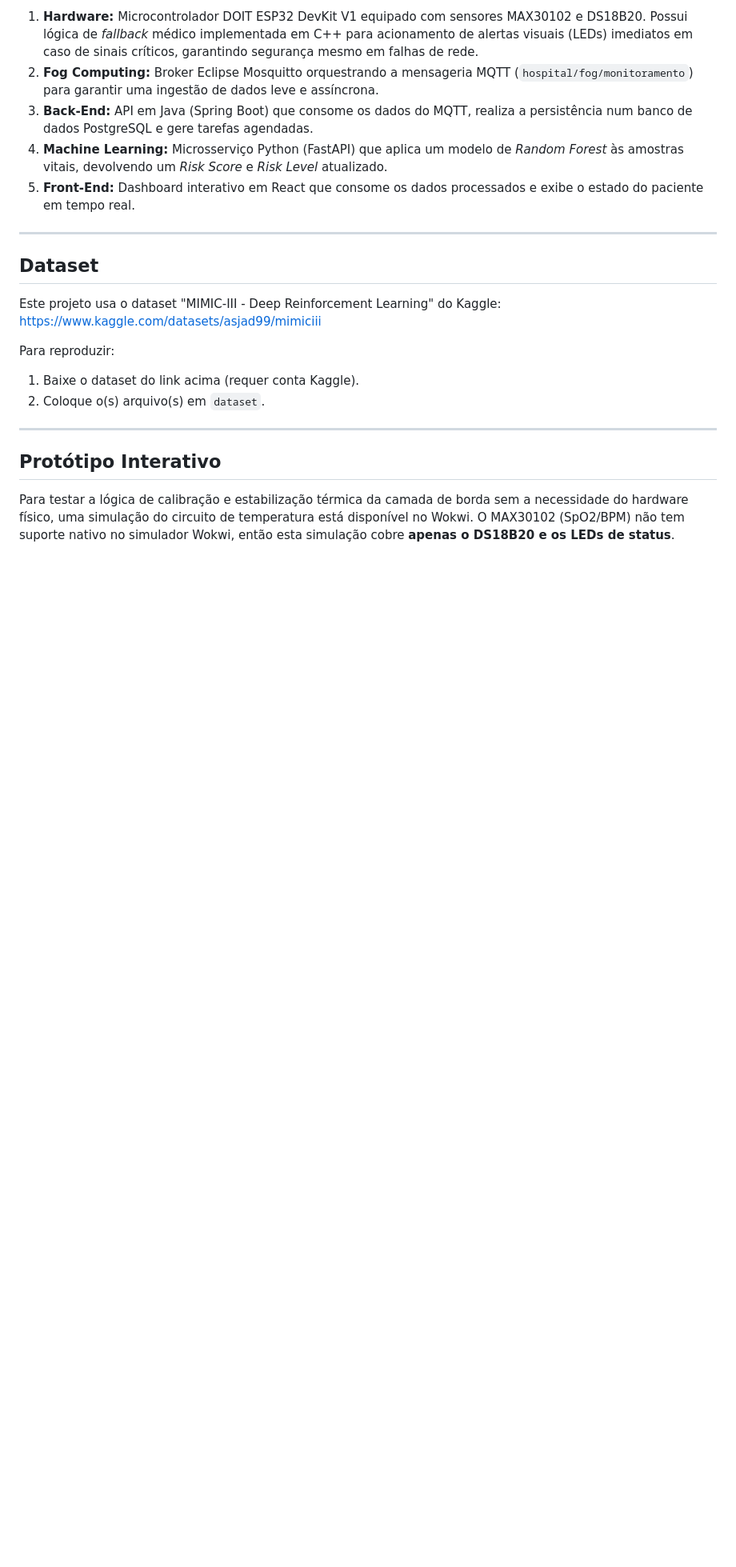
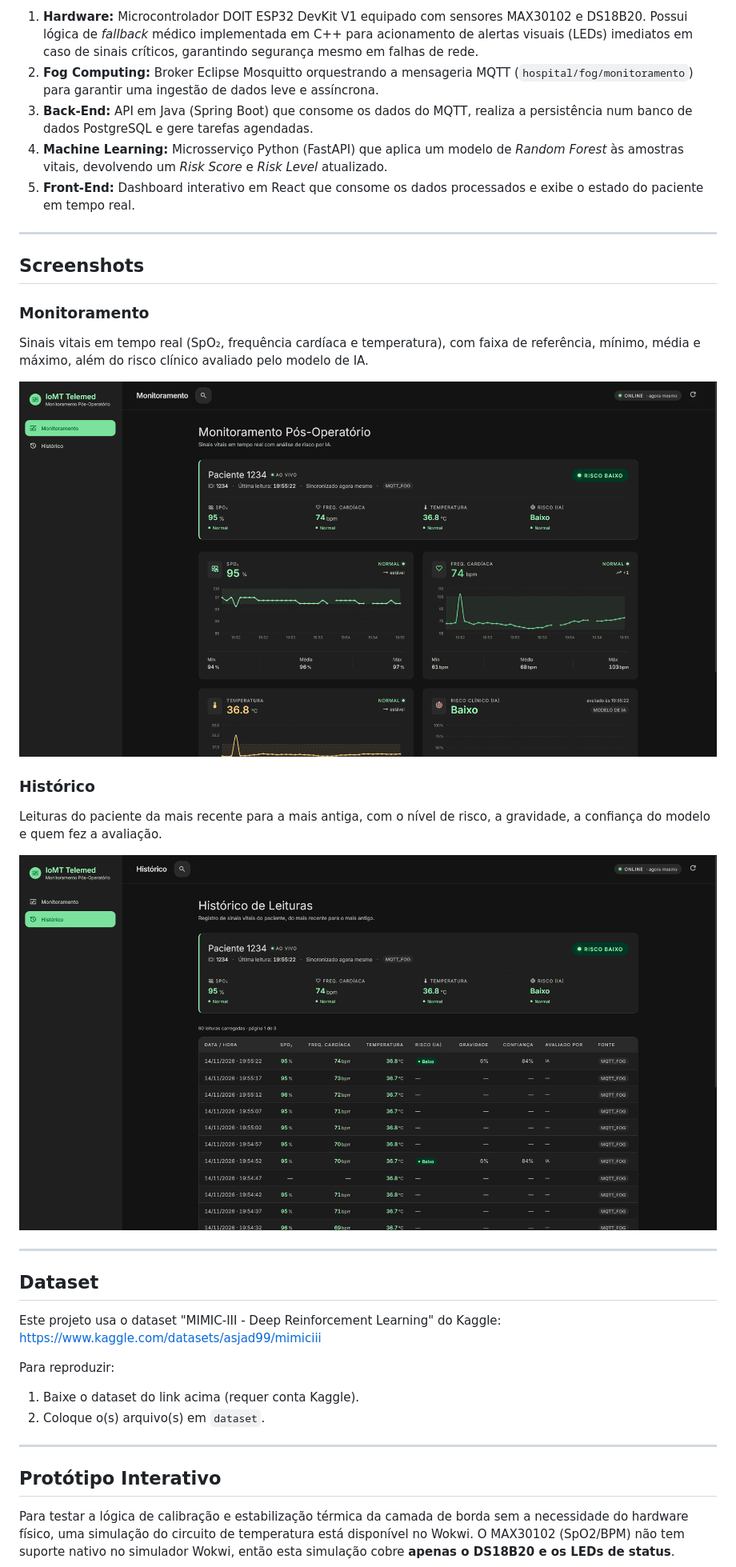
Before and after one commit to ariwired/iomt-telemed-esp32, a Markdown page: README.md, the part around the change. Shown at 80% size. Rendered like a GitHub page; pictures changed too: docs/images/screenshots/tela-historico.png (added), docs/images/screenshots/tela-monitoramento.png (added); blank space fills up the shorter version.

Commit message:
docs: adiciona screenshots do dashboard ao README
Move os screenshots das telas de monitoramento e histórico para
docs/images/screenshots e cria a seção Screenshots no README.

```diff
--- a/README.md
+++ b/README.md
@@ -21,6 +21,20 @@ O projeto foi construído com foco na resiliência e baixa latência, dividindo
 3. **Back-End:** API em Java (Spring Boot) que consome os dados do MQTT, realiza a persistência num banco de dados PostgreSQL e gere tarefas agendadas.
 4. **Machine Learning:** Microsserviço Python (FastAPI) que aplica um modelo de *Random Forest* às amostras vitais, devolvendo um *Risk Score* e *Risk Level* atualizado.
 5. **Front-End:** Dashboard interativo em React que consome os dados processados e exibe o estado do paciente em tempo real.
+
+---
+
+## Screenshots
+
+### Monitoramento
+Sinais vitais em tempo real (SpO₂, frequência cardíaca e temperatura), com faixa de referência, mínimo, média e máximo, além do risco clínico avaliado pelo modelo de IA.
+
+![Tela de monitoramento do paciente](docs/images/screenshots/tela-monitoramento.png)
+
+### Histórico
+Leituras do paciente da mais recente para a mais antiga, com o nível de risco, a gravidade, a confiança do modelo e quem fez a avaliação.
+
+![Tela de histórico de leituras](docs/images/screenshots/tela-historico.png)
 
 ---
 
```
